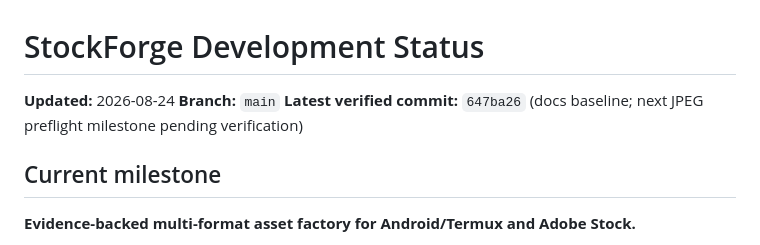
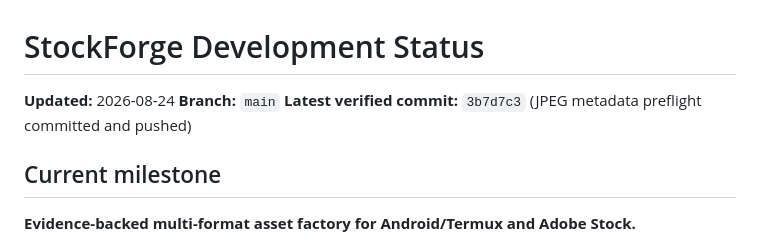
Before and after one commit to ibank31/stockforge-ai, a Markdown page: docs/STATUS.md, the part around the change. GitHub-like rendering.

Commit message:
docs: sync jpeg preflight handover

```diff
--- a/docs/STATUS.md
+++ b/docs/STATUS.md
@@ -2,7 +2,7 @@
 
 **Updated:** 2026-08-24
 **Branch:** `main`
-**Latest verified commit:** `647ba26` (docs baseline; next JPEG preflight milestone pending verification)
+**Latest verified commit:** `3b7d7c3` (JPEG metadata preflight committed and pushed)
 
 ## Current milestone
 
```
Also changed, not shown: docs/SESSION_HANDOVER.md (+1 -1 lines).
